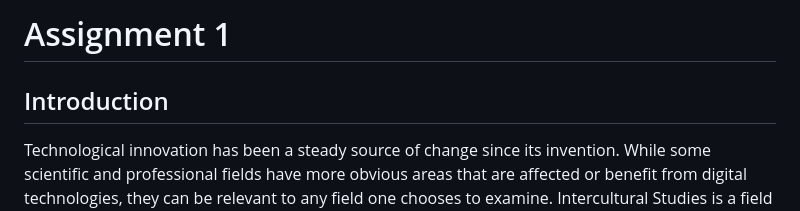
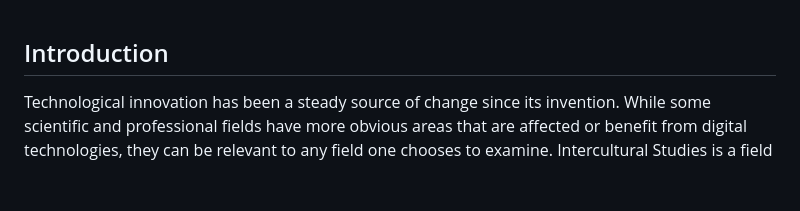
Before and after one commit to ImvaBe/Final-Exam_Digital-Humanities, a Markdown page: assignment1.md, the part around the change. Rendered like a GitHub page; blank space fills up the shorter version.

```diff
--- a/assignment1.md
+++ b/assignment1.md
@@ -1,5 +1,3 @@
-# Assignment 1
-
 <div class="container"><div class="fancy"><h2>Introduction </h2></div></div>
 
 Technological innovation has been a steady source of change since its invention. While some scientific and professional fields have more obvious areas that are affected or benefit from digital technologies, they can be relevant to any field one chooses to examine. Intercultural Studies is a field that looks at the interaction between cultures, as well as culture as a resource or a point of potential miscommunication and stereotypes. First and foremost are people the subject of studies, but that does not mean that digital technologies do not have an enormous influence. Like any social science, Intercultural Studies benefits from technological advancement, because it makes computing large sets of data easier and can be an asset in field work for example. There are certain aspects, however, that cannot be replaced by digital technologies, like participant observation or having conversations with the subjects of your study.
```
Also changed, not shown: assignment2.md (+0 -2 lines).
